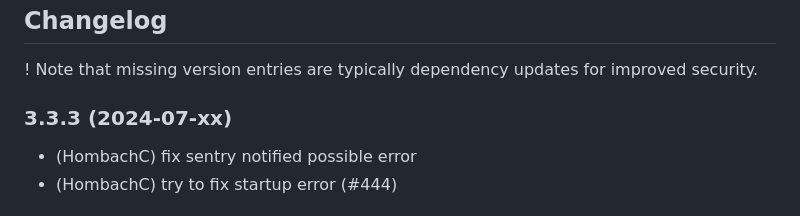
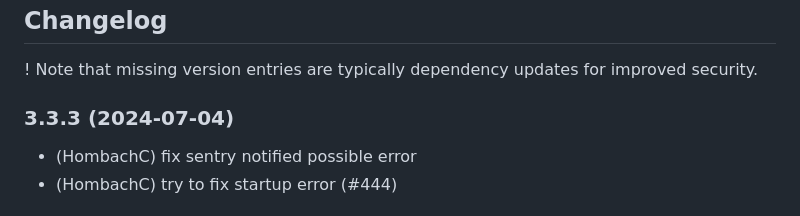
Before and after one commit to hombach/ioBroker.tibberlink, a Markdown page: README.md, the part around the change. GitHub-like rendering.

```diff
--- a/README.md
+++ b/README.md
@@ -98,7 +98,7 @@ If you enjoyed this project — or just feeling generous, consider buying me a b
 
 ! Note that missing version entries are typically dependency updates for improved security.
 
-### 3.3.3 (2024-07-xx)
+### 3.3.3 (2024-07-04)
 
 -   (HombachC) fix sentry notified possible error
 -   (HombachC) try to fix startup error (#444)
```
